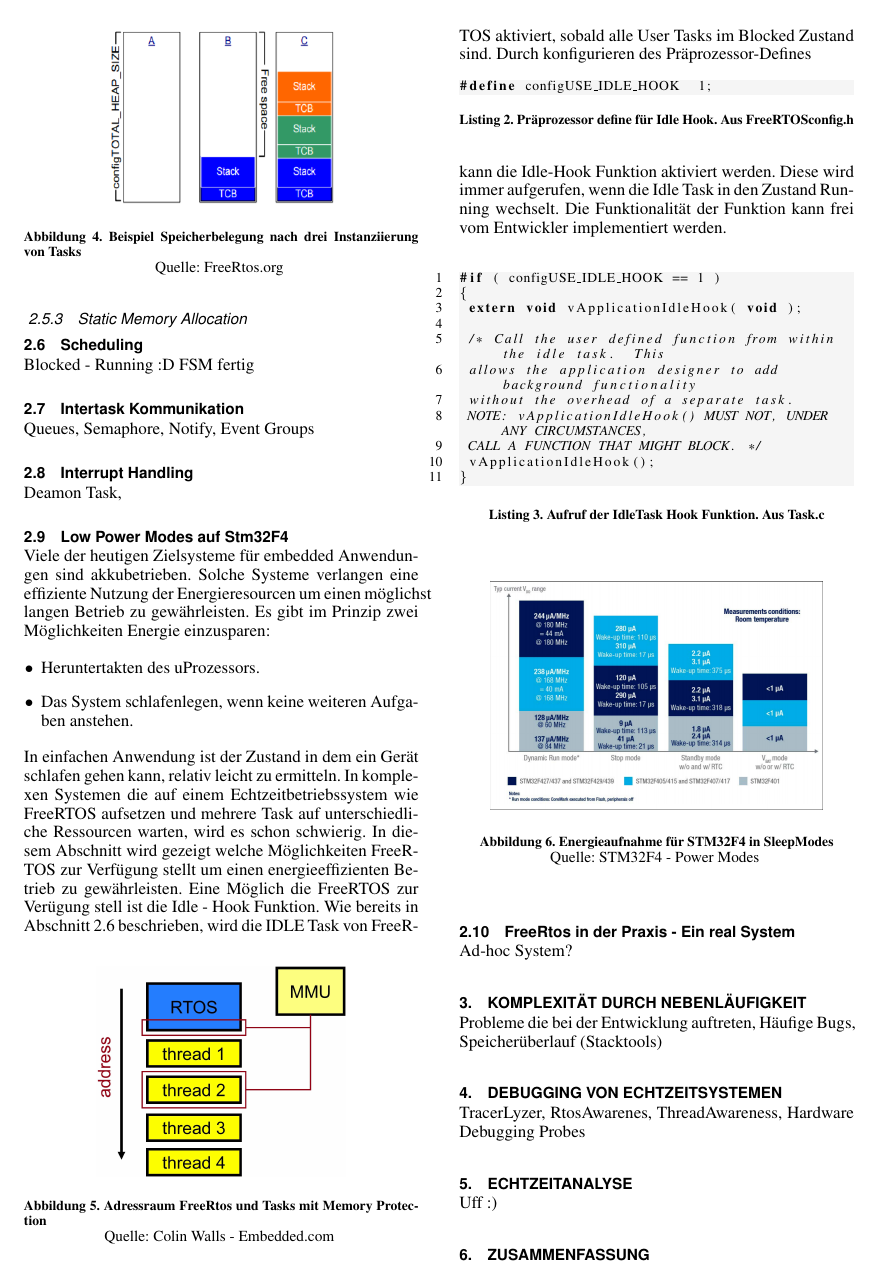
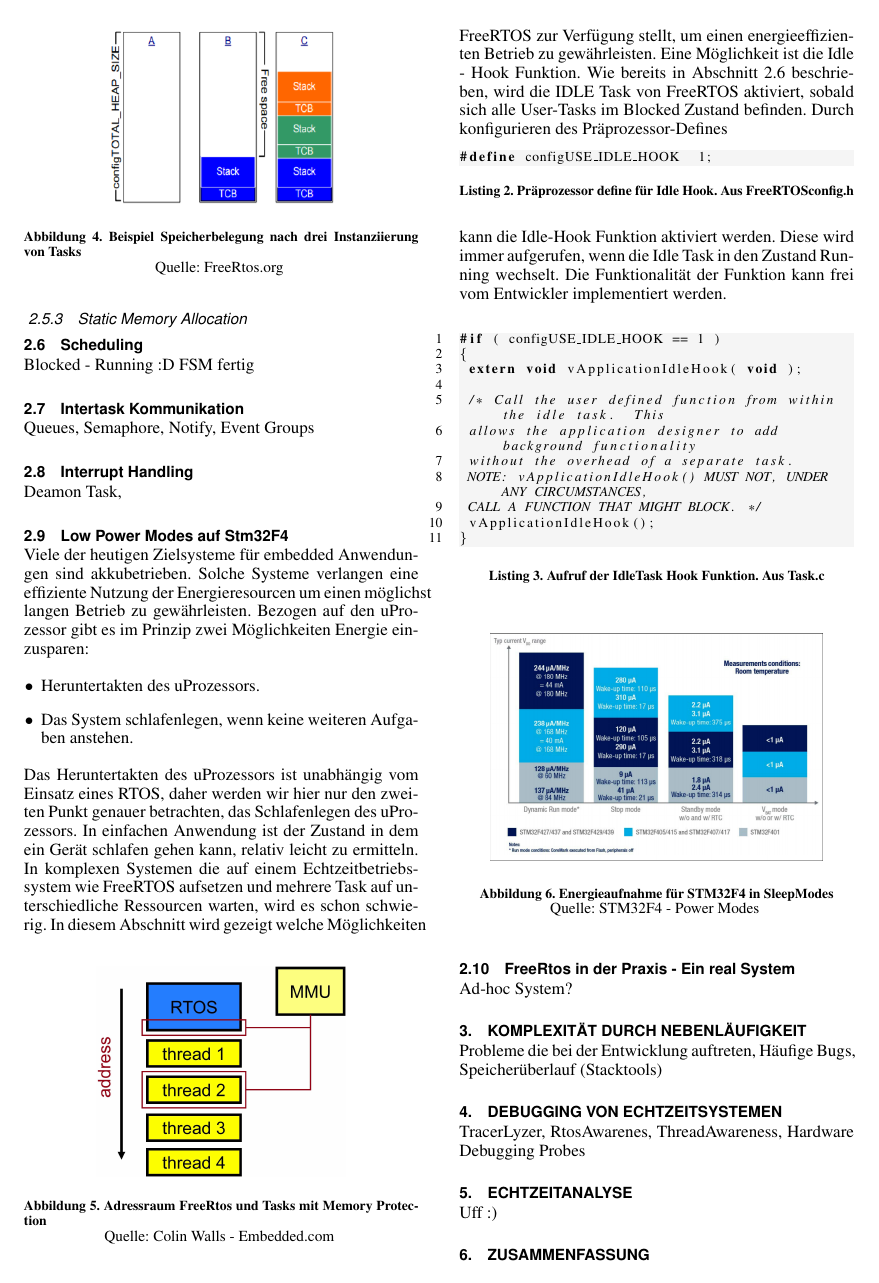
Before and after one commit to snobz/Seminar_BS_2017, LaTeX slides (Latex/Seminararbeit/FreeRtos ARM uController.tex): page 4 of 5. Compiled offline with pdfLaTeX.

Commit message:
added further text to low power modes

```diff
--- a/Latex/Seminararbeit/FreeRtos ARM uController.tex
+++ b/Latex/Seminararbeit/FreeRtos ARM uController.tex
@@ -214,12 +214,13 @@ Queues, Semaphore, Notify, Event Groups
 Deamon Task,
 \subsection{Low Power Modes auf Stm32F4}
 \label{sec:Low Power Modes}
-Viele der heutigen Zielsysteme für embedded Anwendungen sind akkubetrieben. Solche Systeme verlangen eine effiziente Nutzung der Energieresourcen um einen möglichst langen Betrieb zu gewährleisten. Es gibt im Prinzip zwei Möglichkeiten Energie einzusparen:
+Viele der heutigen Zielsysteme für embedded Anwendungen sind akkubetrieben. Solche Systeme verlangen eine effiziente Nutzung der Energieresourcen um einen möglichst langen Betrieb zu gewährleisten. Bezogen auf den uProzessor gibt es im Prinzip zwei Möglichkeiten Energie einzusparen:
 \begin{itemize}
 	\item Heruntertakten des uProzessors.
 	\item Das System schlafenlegen, wenn keine weiteren Aufgaben anstehen.
 \end{itemize}
-In einfachen Anwendung ist der Zustand in dem ein Gerät schlafen gehen kann, relativ leicht zu ermitteln. In komplexen Systemen die auf einem Echtzeitbetriebssystem wie FreeRTOS aufsetzen und mehrere Task auf unterschiedliche Ressourcen warten, wird es schon schwierig. In diesem Abschnitt wird gezeigt welche Möglichkeiten FreeRTOS zur Verfügung stellt um einen energieeffizienten Betrieb zu gewährleisten. Eine Möglich die FreeRTOS zur Verügung stell ist die Idle - Hook Funktion. Wie bereits in Abschnitt \ref{Scheduling} beschrieben, wird die IDLE Task von FreeRTOS aktiviert, sobald alle User Tasks im Blocked Zustand sind. Durch konfigurieren des Präprozessor-Defines
+Das Heruntertakten des uProzessors ist unabhängig vom Einsatz eines RTOS, daher werden wir hier nur den zweiten Punkt genauer betrachten, das Schlafenlegen des uProzessors.
+In einfachen Anwendung ist der Zustand in dem ein Gerät schlafen gehen kann, relativ leicht zu ermitteln. In komplexen Systemen die auf einem Echtzeitbetriebssystem wie FreeRTOS aufsetzen und mehrere Task auf unterschiedliche Ressourcen warten, wird es schon schwierig. In diesem Abschnitt wird gezeigt welche Möglichkeiten FreeRTOS zur Verfügung stellt, um einen energieeffizienten Betrieb zu gewährleisten. Eine Möglichkeit ist die Idle - Hook Funktion. Wie bereits in Abschnitt \ref{Scheduling} beschrieben, wird die IDLE Task von FreeRTOS aktiviert, sobald sich alle User-Tasks im Blocked Zustand befinden. Durch konfigurieren des Präprozessor-Defines
 \begin{lstlisting}[caption={Präprozessor define für Idle Hook. Aus FreeRTOSconfig.h},captionpos=b,label=lst:vPortMallocFree, numbers = none]
 #define configUSE_IDLE_HOOK  1;
 \end{lstlisting}
```
Also changed, not shown: Latex/Seminararbeit/FreeRtos ARM uController.pdf, 2 other files.
